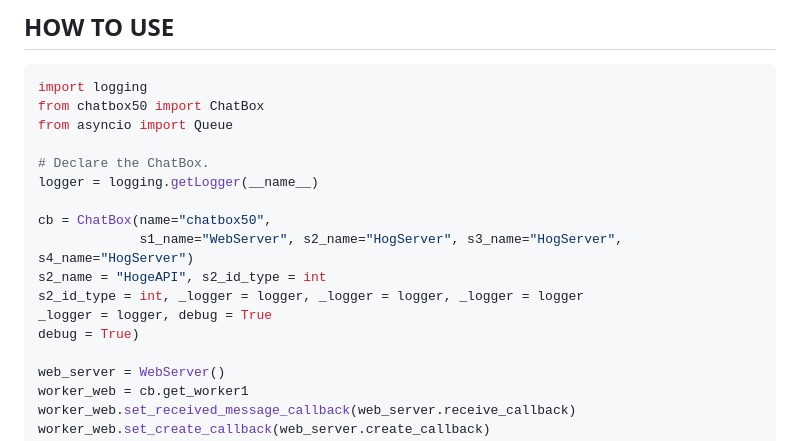
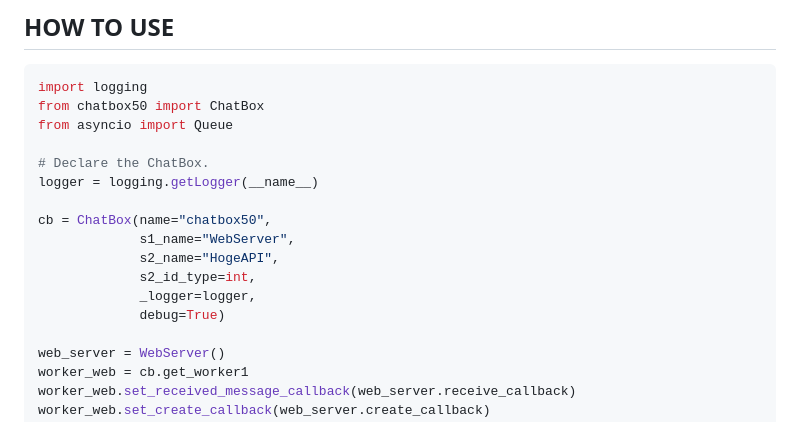
Before and after one commit to RyutaSato/chatbox50, a Markdown page: README.md, the part around the change. GitHub-like rendering.

Commit message:
:art: Update README.md
refactored sample code

```diff
--- a/README.md
+++ b/README.md
@@ -75,11 +75,11 @@ from asyncio import Queue
 logger = logging.getLogger(__name__)
 
 cb = ChatBox(name="chatbox50",
-             s1_name="WebServer", s2_name="HogServer", s3_name="HogServer", s4_name="HogServer")
-s2_name = "HogeAPI", s2_id_type = int
-s2_id_type = int, _logger = logger, _logger = logger, _logger = logger
-_logger = logger, debug = True
-debug = True)
+             s1_name="WebServer",
+             s2_name="HogeAPI",
+             s2_id_type=int,
+             _logger=logger,
+             debug=True)
 
 web_server = WebServer()
 worker_web = cb.get_worker1
```
